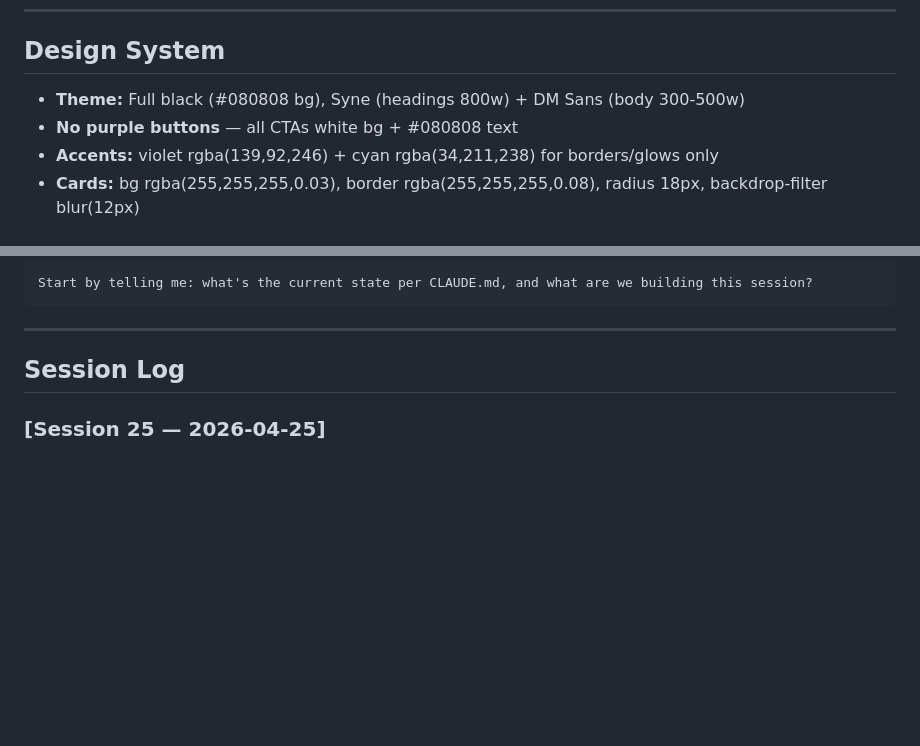
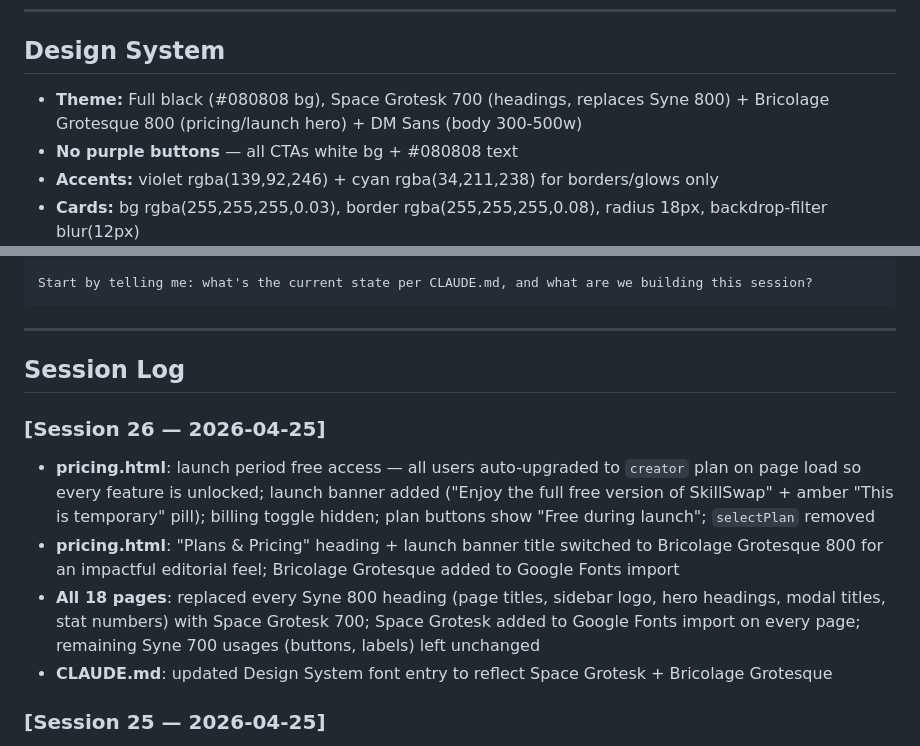
Before and after one commit to kridaysharma1910-sketch/SkillSwap, a Markdown page: CLAUDE.md, 2 parts joined by grey strips. GitHub-like rendering; blank space fills up the shorter version.

Commit message:
docs: update CLAUDE.md session 26 log

```diff
--- a/CLAUDE.md
+++ b/CLAUDE.md
@@ -67,7 +67,7 @@ Skill-exchange platform: users list skills they offer/want, get matched, swap se
 ---
 
 ## Design System
-- **Theme:** Full black (#080808 bg), Syne (headings 800w) + DM Sans (body 300-500w)
+- **Theme:** Full black (#080808 bg), Space Grotesk 700 (headings, replaces Syne 800) + Bricolage Grotesque 800 (pricing/launch hero) + DM Sans (body 300-500w)
 - **No purple buttons** — all CTAs white bg + #080808 text
 - **Accents:** violet rgba(139,92,246) + cyan rgba(34,211,238) for borders/glows only
 - **Cards:** bg rgba(255,255,255,0.03), border rgba(255,255,255,0.08), radius 18px, backdrop-filter blur(12px)
@@ -169,6 +169,12 @@ Start by telling me: what's the current state per CLAUDE.md, and what are we bui
 ---
 
 ## Session Log
+
+### [Session 26 — 2026-04-25]
+- **pricing.html**: launch period free access — all users auto-upgraded to `creator` plan on page load so every feature is unlocked; launch banner added ("Enjoy the full free version of SkillSwap" + amber "This is temporary" pill); billing toggle hidden; plan buttons show "Free during launch"; `selectPlan` removed
+- **pricing.html**: "Plans & Pricing" heading + launch banner title switched to Bricolage Grotesque 800 for an impactful editorial feel; Bricolage Grotesque added to Google Fonts import
+- **All 18 pages**: replaced every Syne 800 heading (page titles, sidebar logo, hero headings, modal titles, stat numbers) with Space Grotesk 700; Space Grotesk added to Google Fonts import on every page; remaining Syne 700 usages (buttons, labels) left unchanged
+- **CLAUDE.md**: updated Design System font entry to reflect Space Grotesk + Bricolage Grotesque
 
 ### [Session 25 — 2026-04-25]
 - **webinar-host.html**: implemented cloud recording — `mediaRecorder.onstop` now uploads `.webm` blob to `webinar-recordings` Supabase storage bucket (`{webinarId}/{timestamp}.webm`), updates `webinars.recording_url`, and copies the public URL to clipboard; local download still happens as fallback
```
